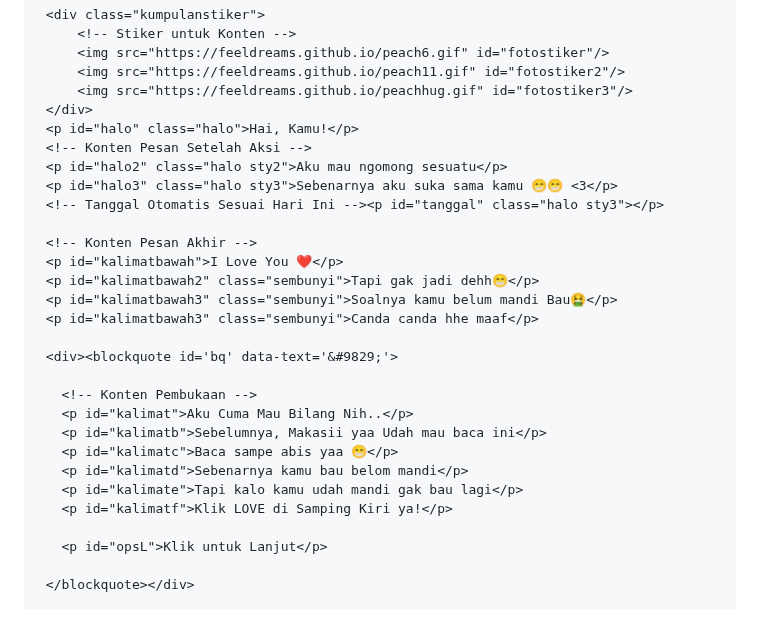
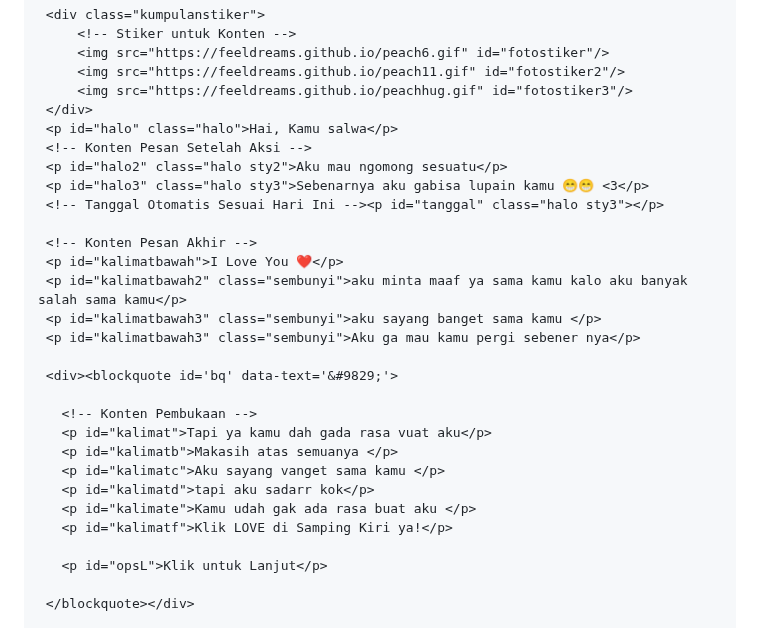
Before and after one commit to Rerezz-Hosting/Rerezz, a Markdown page: README.md, the part around the change. Drawn GitHub-style.

```diff
--- a/README.md
+++ b/README.md
@@ -36,26 +36,26 @@ OM REREZ GANTENG 😬😬
          <img src="https://feeldreams.github.io/peach11.gif" id="fotostiker2"/>
          <img src="https://feeldreams.github.io/peachhug.gif" id="fotostiker3"/>
      </div>
-     <p id="halo" class="halo">Hai, Kamu!</p>
+     <p id="halo" class="halo">Hai, Kamu salwa</p>
      <!-- Konten Pesan Setelah Aksi -->
      <p id="halo2" class="halo sty2">Aku mau ngomong sesuatu</p>
-     <p id="halo3" class="halo sty3">Sebenarnya aku suka sama kamu 😁😁 <3</p>
+     <p id="halo3" class="halo sty3">Sebenarnya aku gabisa lupain kamu 😁😁 <3</p>
      <!-- Tanggal Otomatis Sesuai Hari Ini --><p id="tanggal" class="halo sty3"></p>
 
      <!-- Konten Pesan Akhir -->
      <p id="kalimatbawah">I Love You ❤️</p>
-     <p id="kalimatbawah2" class="sembunyi">Tapi gak jadi dehh😁</p>
-     <p id="kalimatbawah3" class="sembunyi">Soalnya kamu belum mandi Bau🤮</p>
-     <p id="kalimatbawah3" class="sembunyi">Canda canda hhe maaf</p>
+     <p id="kalimatbawah2" class="sembunyi">aku minta maaf ya sama kamu kalo aku banyak salah sama kamu</p>
+     <p id="kalimatbawah3" class="sembunyi">aku sayang banget sama kamu </p>
+     <p id="kalimatbawah3" class="sembunyi">Aku ga mau kamu pergi sebener nya</p>
 
      <div><blockquote id='bq' data-text='&#9829;'>
 
        <!-- Konten Pembukaan -->
-       <p id="kalimat">Aku Cuma Mau Bilang Nih..</p>
-       <p id="kalimatb">Sebelumnya, Makasii yaa Udah mau baca ini</p>
-       <p id="kalimatc">Baca sampe abis yaa 😁</p>
-       <p id="kalimatd">Sebenarnya kamu bau belom mandi</p>
-       <p id="kalimate">Tapi kalo kamu udah mandi gak bau lagi</p>
+       <p id="kalimat">Tapi ya kamu dah gada rasa vuat aku</p>
+       <p id="kalimatb">Makasih atas semuanya </p>
+       <p id="kalimatc">Aku sayang vanget sama kamu </p>
+       <p id="kalimatd">tapi aku sadarr kok</p>
+       <p id="kalimate">Kamu udah gak ada rasa buat aku </p>
        <p id="kalimatf">Klik LOVE di Samping Kiri ya!</p>
 
        <p id="opsL">Klik untuk Lanjut</p>
```
